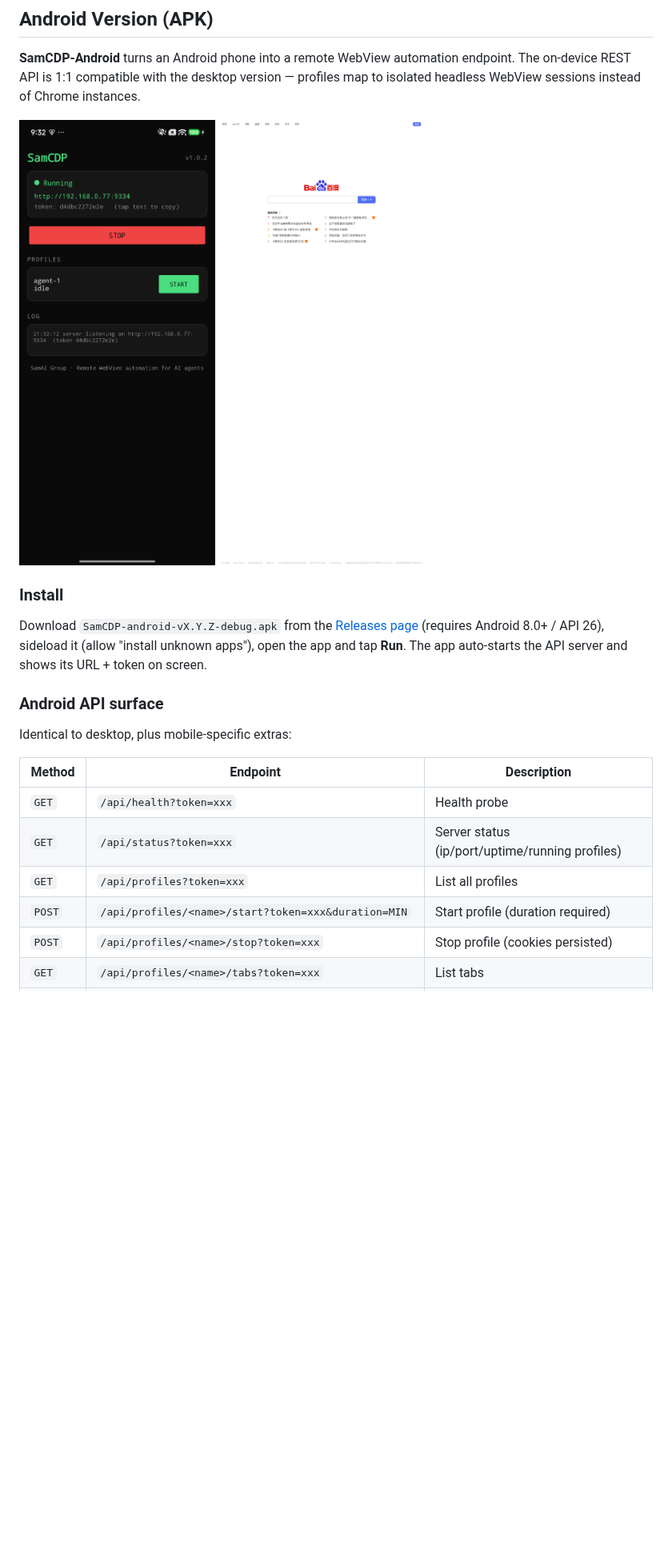
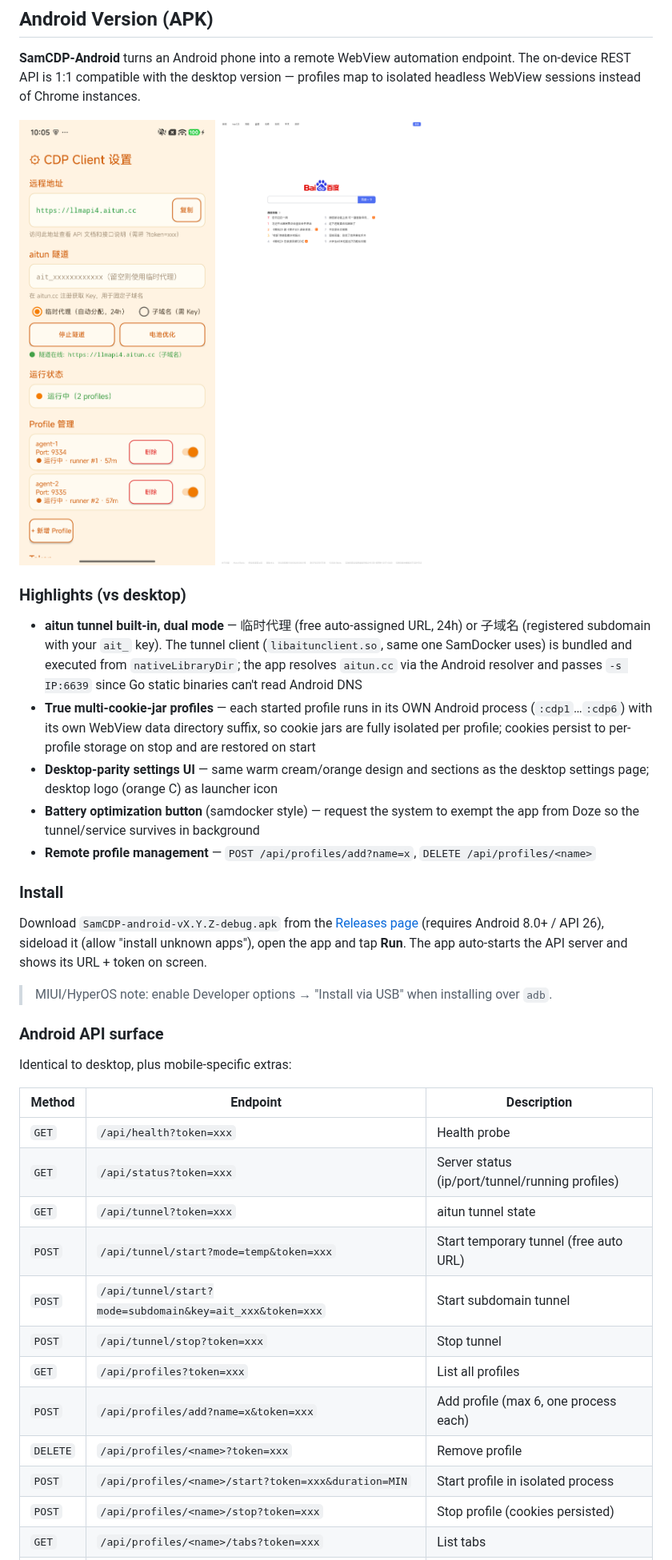
Before and after one commit to samaidev/samcdp, a Markdown page: README.md, the part around one of its changes. Shown at 80% size. Drawn GitHub-style; pictures changed too: android/docs/android-app.png; blank space fills up the shorter version.

Commit message:
docs: v1.1.x Android features (tunnel dual-mode, cookie pool, battery button, profiles API)

```diff
--- a/README.md
+++ b/README.md
@@ -129,9 +129,19 @@ print(resp.json())
 ![Android App](android/docs/android-app.png)
 ![Baidu tab rendered headless on phone](android/docs/android-tab-baidu.png)
 
+### Highlights (vs desktop)
+
+- **aitun tunnel built-in, dual mode** — 临时代理 (free auto-assigned URL, 24h) or 子域名 (registered subdomain with your `ait_` key). The tunnel client (`libaitunclient.so`, same one SamDocker uses) is bundled and executed from `nativeLibraryDir`; the app resolves `aitun.cc` via the Android resolver and passes `-s IP:6639` since Go static binaries can't read Android DNS
+- **True multi-cookie-jar profiles** — each started profile runs in its OWN Android process (`:cdp1`…`:cdp6`) with its own WebView data directory suffix, so cookie jars are fully isolated per profile; cookies persist to per-profile storage on stop and are restored on start
+- **Desktop-parity settings UI** — same warm cream/orange design and sections as the desktop settings page; desktop logo (orange C) as launcher icon
+- **Battery optimization button** (samdocker style) — request the system to exempt the app from Doze so the tunnel/service survives in background
+- **Remote profile management** — `POST /api/profiles/add?name=x`, `DELETE /api/profiles/<name>`
+
 ### Install
 
 Download `SamCDP-android-vX.Y.Z-debug.apk` from the [Releases page](https://github.com/samaidev/samcdp/releases) (requires Android 8.0+ / API 26), sideload it (allow "install unknown apps"), open the app and tap **Run**. The app auto-starts the API server and shows its URL + token on screen.
+
+> MIUI/HyperOS note: enable Developer options → "Install via USB" when installing over `adb`.
 
 ### Android API surface
 
@@ -140,8 +150,14 @@ Identical to desktop, plus mobile-specific extras:
 | Method | Endpoint | Description |
 |--------|----------|-------------|
 | `GET` | `/api/health?token=xxx` | Health probe |
-| `GET` | `/api/status?token=xxx` | Server status (ip/port/uptime/running profiles) |
+| `GET` | `/api/status?token=xxx` | Server status (ip/port/tunnel/running profiles) |
+| `GET` | `/api/tunnel?token=xxx` | aitun tunnel state |
+| `POST` | `/api/tunnel/start?mode=temp&token=xxx` | Start temporary tunnel (free auto URL) |
+| `POST` | `/api/tunnel/start?mode=subdomain&key=ait_xxx&token=xxx` | Start subdomain tunnel |
+| `POST` | `/api/tunnel/stop?token=xxx` | Stop tunnel |
 | `GET` | `/api/profiles?token=xxx` | List all profiles |
-| `POST` | `/api/profiles/<name>/start?token=xxx&duration=MIN` | Start profile (duration required) |
+| `POST` | `/api/profiles/add?name=x&token=xxx` | Add profile (max 6, one process each) |
+| `DELETE` | `/api/profiles/<name>?token=xxx` | Remove profile |
+| `POST` | `/api/profiles/<name>/start?token=xxx&duration=MIN` | Start profile in isolated process |
 | `POST` | `/api/profiles/<name>/stop?token=xxx` | Stop profile (cookies persisted) |
 | `GET` | `/api/profiles/<name>/tabs?token=xxx` | List tabs |
```
Also changed, not shown: other parts of README.md (+1 -2 lines), README_cn.md (+20 -7 lines), android/docs/android-settings-v110.png (added).
